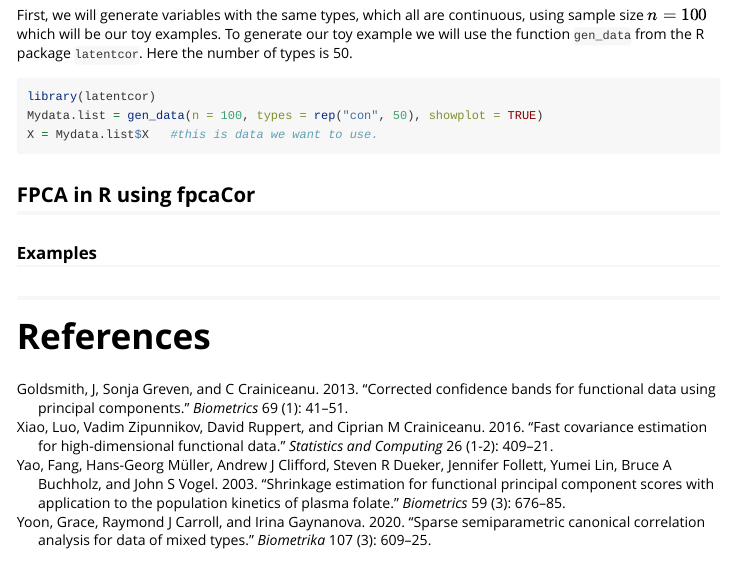
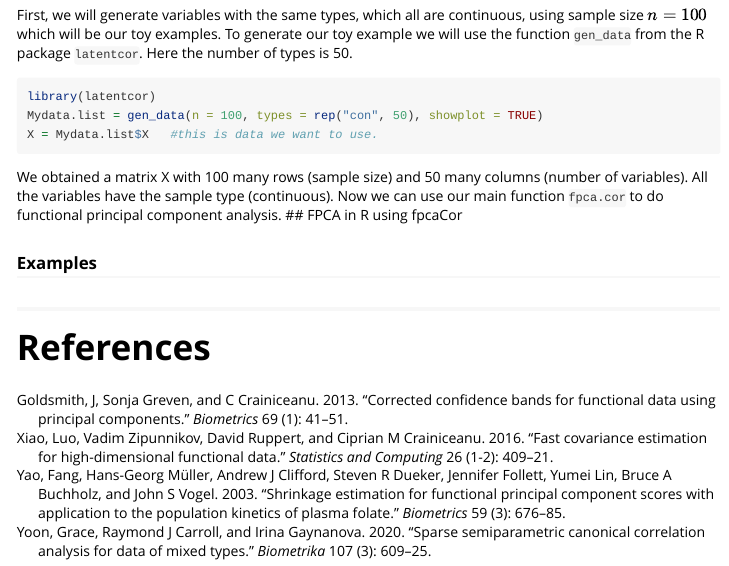
Before and after one commit to gozdesert/fpcaCor, an R Markdown document (vignettes/fpcaCorrelation.Rmd): the page in a window 1100 px wide, from 840 px down. Rendered offline with R 4.5, knitr and Pandoc, with nearby package versions; the code chunks are not run, so their results and figures are left out.

Commit message:
Added a paragraph to explain the simulated data.

````diff
--- a/vignettes/fpcaCorrelation.Rmd
+++ b/vignettes/fpcaCorrelation.Rmd
@@ -50,7 +50,7 @@ Mydata.list = gen_data(n = 100, types = rep("con", 50), showplot = TRUE)
 X = Mydata.list$X   #this is data we want to use.
 ```
 
-
+We obtained a matrix X with 100 many rows (sample size) and 50 many columns (number of variables). All the variables have the sample type (continuous). Now we can use our main function `fpca.cor` to do functional principal component analysis.
 ## FPCA in R using fpcaCor
 
 ### Examples
````
